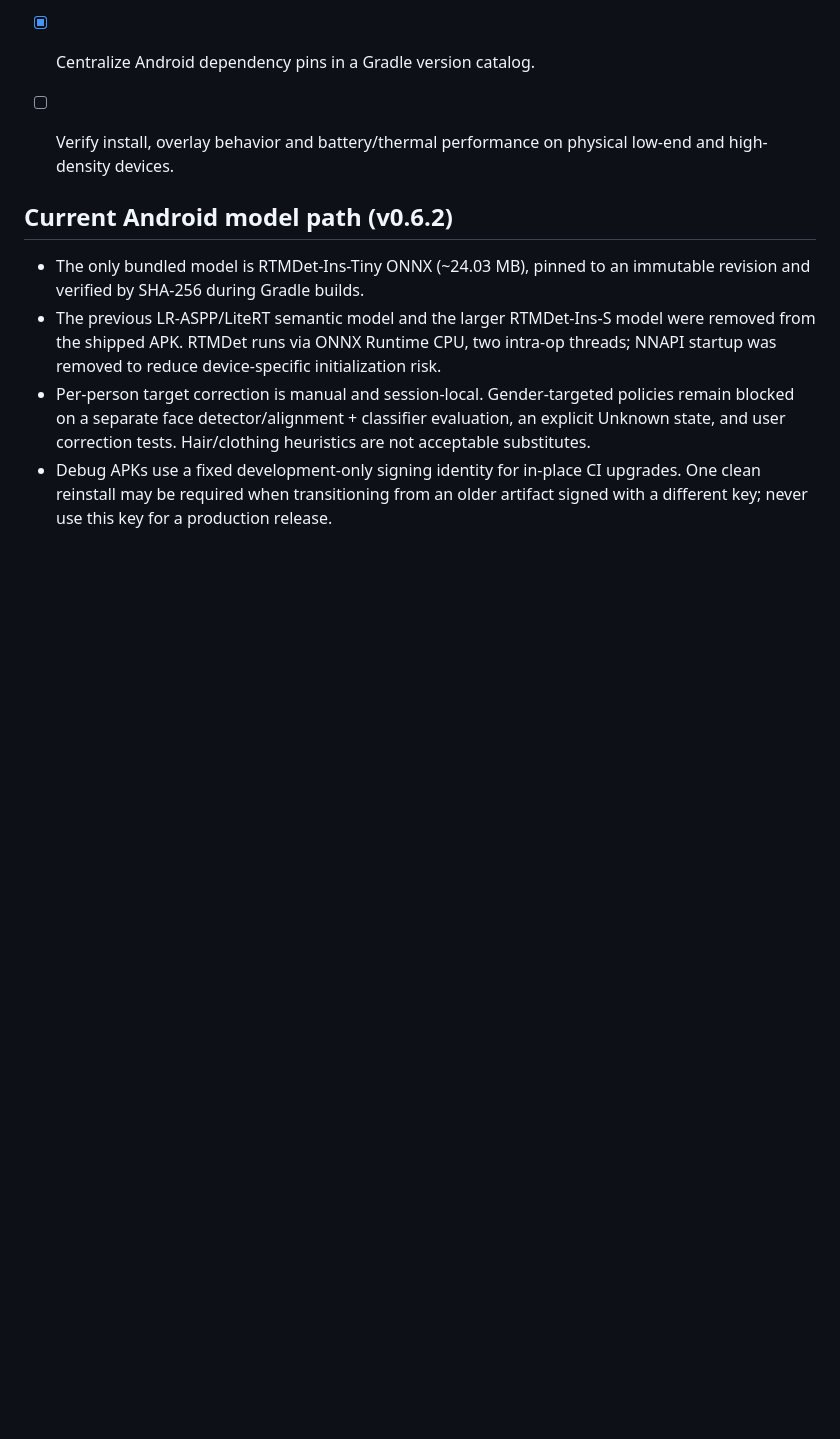
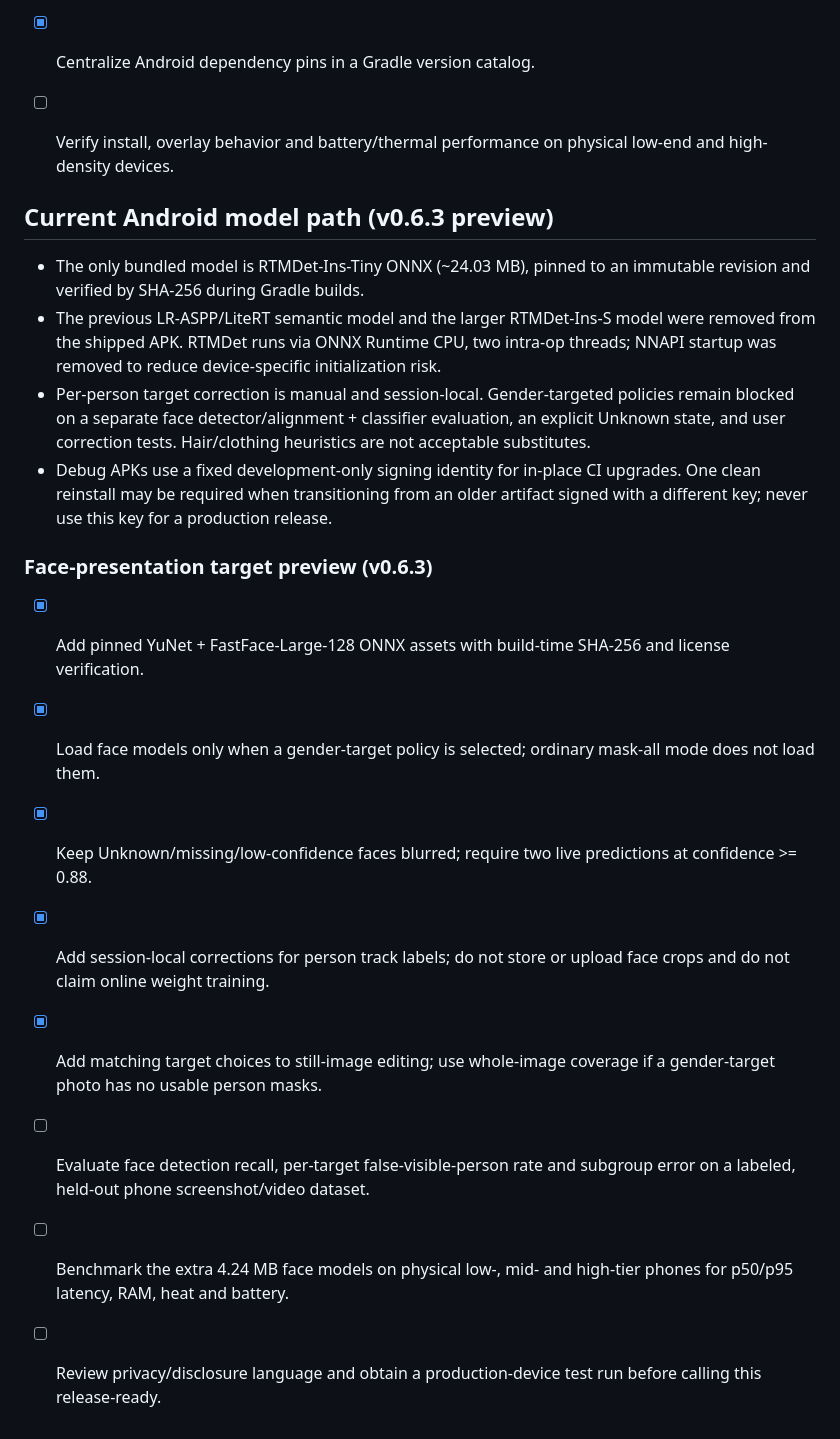
Before and after one commit to Deku-Foundation/-deku-satr, a Markdown page: ROADMAP.md, the part around the change. GitHub-like rendering; blank space fills up the shorter version.

Commit message:
docs(roadmap): track face-target preview validation and device gates

```diff
--- a/ROADMAP.md
+++ b/ROADMAP.md
@@ -73,9 +73,22 @@ A checked box means code or documentation has been added; it does not mean devic
 - [ ] Verify install, overlay behavior and battery/thermal performance on physical low-end and high-density devices.
 
 
-## Current Android model path (v0.6.2)
+## Current Android model path (v0.6.3 preview)
 
 - The only bundled model is RTMDet-Ins-Tiny ONNX (~24.03 MB), pinned to an immutable revision and verified by SHA-256 during Gradle builds.
 - The previous LR-ASPP/LiteRT semantic model and the larger RTMDet-Ins-S model were removed from the shipped APK. RTMDet runs via ONNX Runtime CPU, two intra-op threads; NNAPI startup was removed to reduce device-specific initialization risk.
 - Per-person target correction is manual and session-local. Gender-targeted policies remain blocked on a separate face detector/alignment + classifier evaluation, an explicit Unknown state, and user correction tests. Hair/clothing heuristics are not acceptable substitutes.
 - Debug APKs use a fixed development-only signing identity for in-place CI upgrades. One clean reinstall may be required when transitioning from an older artifact signed with a different key; never use this key for a production release.
+
+
+
+### Face-presentation target preview (v0.6.3)
+
+- [x] Add pinned YuNet + FastFace-Large-128 ONNX assets with build-time SHA-256 and license verification.
+- [x] Load face models only when a gender-target policy is selected; ordinary mask-all mode does not load them.
+- [x] Keep Unknown/missing/low-confidence faces blurred; require two live predictions at confidence >= 0.88.
+- [x] Add session-local corrections for person track labels; do not store or upload face crops and do not claim online weight training.
+- [x] Add matching target choices to still-image editing; use whole-image coverage if a gender-target photo has no usable person masks.
+- [ ] Evaluate face detection recall, per-target false-visible-person rate and subgroup error on a labeled, held-out phone screenshot/video dataset.
+- [ ] Benchmark the extra 4.24 MB face models on physical low-, mid- and high-tier phones for p50/p95 latency, RAM, heat and battery.
+- [ ] Review privacy/disclosure language and obtain a production-device test run before calling this release-ready.
```
